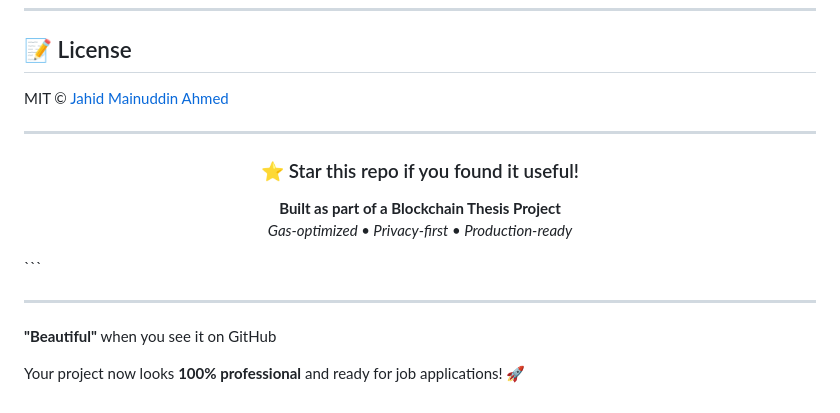
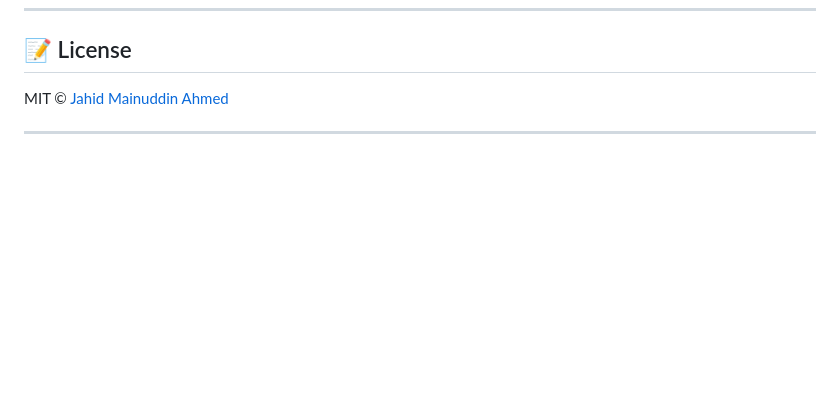
Before and after one commit to jahidmainuddinahmed176176/student-verification-blockchain, a Markdown page: README.md, the part around the change. GitHub-like rendering; blank space fills up the shorter version.

````diff
--- a/README.md
+++ b/README.md
@@ -177,18 +177,3 @@ MIT © [Jahid Mainuddin Ahmed](https://github.com/jahidmainuddinahmed176176)
 ---
 
 <div align="center">
-
-### ⭐ Star this repo if you found it useful!
-
-**Built as part of a Blockchain Thesis Project**
-*Gas-optimized • Privacy-first • Production-ready*
-
-</div>
-```
-
----
-
-
-**"Beautiful"** when you see it on GitHub
-
-Your project now looks **100% professional** and ready for job applications! 🚀
````
